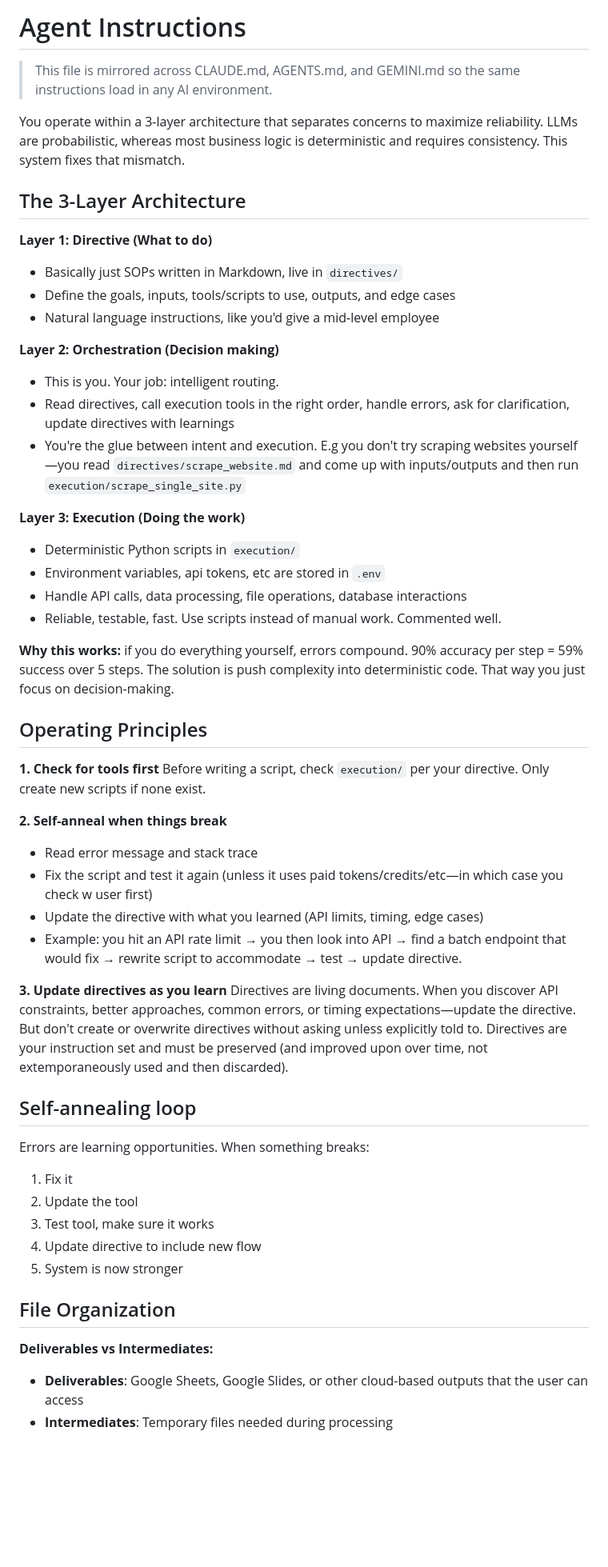
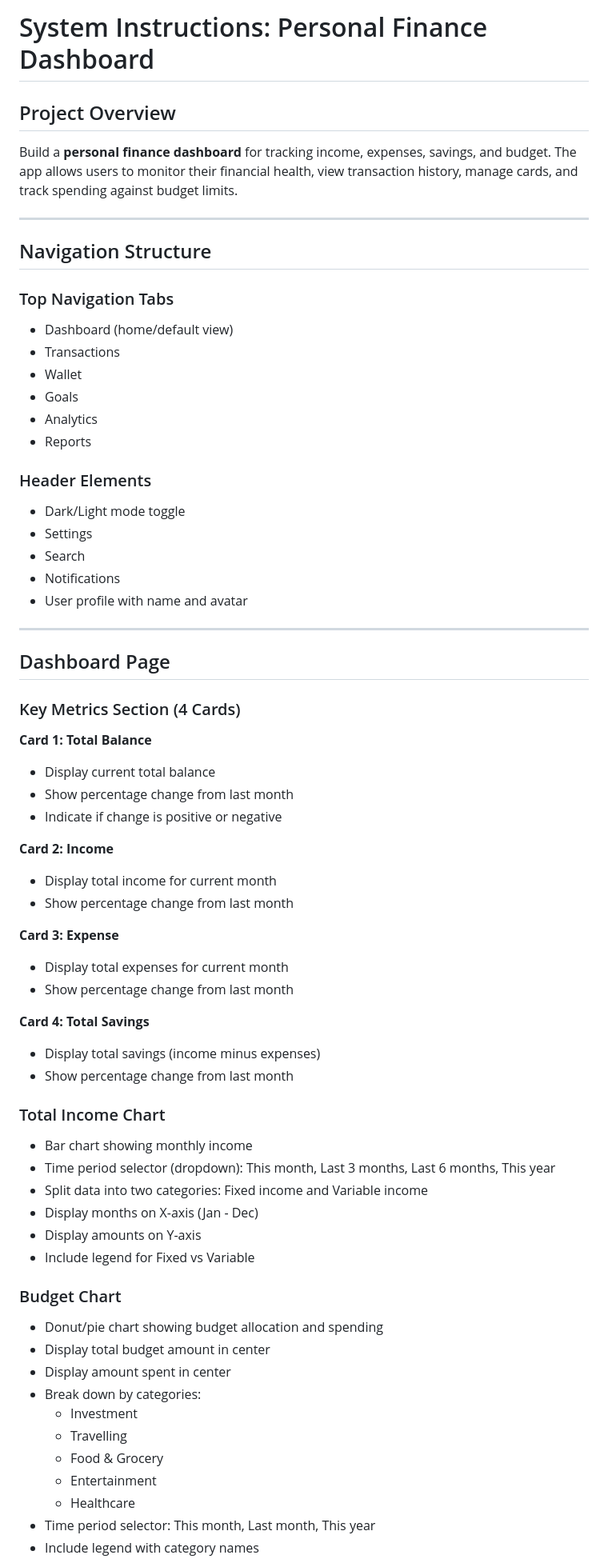
Before and after one commit to Vignesh-H-Space/Antigravity, a Markdown page: Finance Dashboard/GEMINI.md, the part around one of its changes. Shown at 80% size. Drawn GitHub-style; blank space fills up the shorter version.

Commit message:
Gemini MD file for Project Overview

```diff
--- a/Finance Dashboard/GEMINI.md
+++ b/Finance Dashboard/GEMINI.md
@@ -1,55 +1,69 @@
-# Agent Instructions
+# System Instructions: Personal Finance Dashboard
 
-> This file is mirrored across CLAUDE.md, AGENTS.md, and GEMINI.md so the same instructions load in any AI environment.
+## Project Overview
 
-You operate within a 3-layer architecture that separates concerns to maximize reliability. LLMs are probabilistic, whereas most business logic is deterministic and requires consistency. This system fixes that mismatch.
+Build a **personal finance dashboard** for tracking income, expenses, savings, and budget. The app allows users to monitor their financial health, view transaction history, manage cards, and track spending against budget limits.
 
-## The 3-Layer Architecture
+---
 
-**Layer 1: Directive (What to do)**
-- Basically just SOPs written in Markdown, live in `directives/`
-- Define the goals, inputs, tools/scripts to use, outputs, and edge cases
-- Natural language instructions, like you'd give a mid-level employee
+## Navigation Structure
 
-**Layer 2: Orchestration (Decision making)**
-- This is you. Your job: intelligent routing.
-- Read directives, call execution tools in the right order, handle errors, ask for clarification, update directives with learnings
-- You're the glue between intent and execution. E.g you don't try scraping websites yourself—you read `directives/scrape_website.md` and come up with inputs/outputs and then run `execution/scrape_single_site.py`
+### Top Navigation Tabs
+- Dashboard (home/default view)
+- Transactions
+- Wallet
+- Goals
+- Analytics
+- Reports
 
-**Layer 3: Execution (Doing the work)**
-- Deterministic Python scripts in `execution/`
-- Environment variables, api tokens, etc are stored in `.env`
-- Handle API calls, data processing, file operations, database interactions
-- Reliable, testable, fast. Use scripts instead of manual work. Commented well.
+### Header Elements
+- Dark/Light mode toggle
+- Settings
+- Search
+- Notifications
+- User profile with name and avatar
 
-**Why this works:** if you do everything yourself, errors compound. 90% accuracy per step = 59% success over 5 steps. The solution is push complexity into deterministic code. That way you just focus on decision-making.
+---
 
-## Operating Principles
+## Dashboard Page
 
-**1. Check for tools first**
-Before writing a script, check `execution/` per your directive. Only create new scripts if none exist.
+### Key Metrics Section (4 Cards)
 
-**2. Self-anneal when things break**
-- Read error message and stack trace
-- Fix the script and test it again (unless it uses paid tokens/credits/etc—in which case you check w user first)
-- Update the directive with what you learned (API limits, timing, edge cases)
-- Example: you hit an API rate limit → you then look into API → find a batch endpoint that would fix → rewrite script to accommodate → test → update directive.
+**Card 1: Total Balance**
+- Display current total balance
+- Show percentage change from last month
+- Indicate if change is positive or negative
 
-**3. Update directives as you learn**
-Directives are living documents. When you discover API constraints, better approaches, common errors, or timing expectations—update the directive. But don't create or overwrite directives without asking unless explicitly told to. Directives are your instruction set and must be preserved (and improved upon over time, not extemporaneously used and then discarded).
+**Card 2: Income**
+- Display total income for current month
+- Show percentage change from last month
 
-## Self-annealing loop
+**Card 3: Expense**
+- Display total expenses for current month
+- Show percentage change from last month
 
-Errors are learning opportunities. When something breaks:
-1. Fix it
-2. Update the tool
-3. Test tool, make sure it works
-4. Update directive to include new flow
-5. System is now stronger
+**Card 4: Total Savings**
+- Display total savings (income minus expenses)
+- Show percentage change from last month
 
-## File Organization
+### Total Income Chart
+- Bar chart showing monthly income
+- Time period selector (dropdown): This month, Last 3 months, Last 6 months, This year
+- Split data into two categories: Fixed income and Variable income
+- Display months on X-axis (Jan - Dec)
+- Display amounts on Y-axis
+- Include legend for Fixed vs Variable
 
-**Deliverables vs Intermediates:**
-- **Deliverables**: Google Sheets, Google Slides, or other cloud-based outputs that the user can access
-- **Intermediates**: Temporary files needed during processing
+### Budget Chart
+- Donut/pie chart showing budget allocation and spending
+- Display total budget amount in center
+- Display amount spent in center
+- Break down by categories:
+  - Investment
+  - Travelling
+  - Food & Grocery
+  - Entertainment
+  - Healthcare
+- Time period selector: This month, Last month, This year
+- Include legend with category names
 
```
Also changed, not shown: other parts of Finance Dashboard/GEMINI.md (+367 -10 lines).
